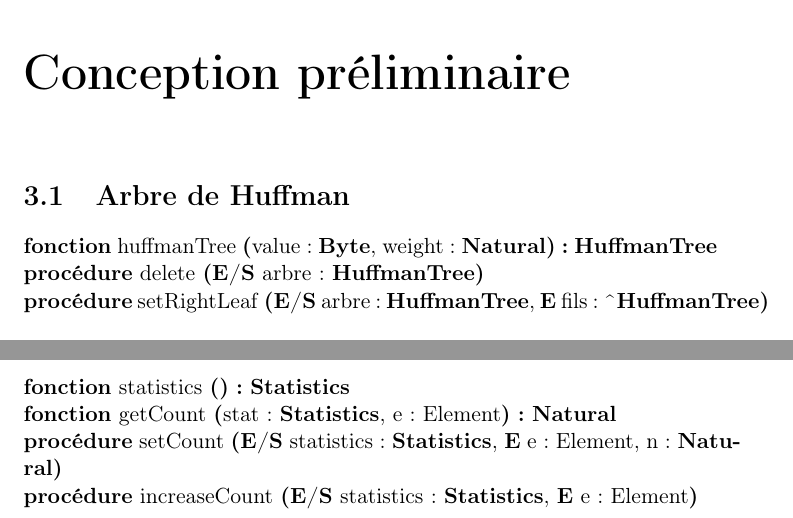
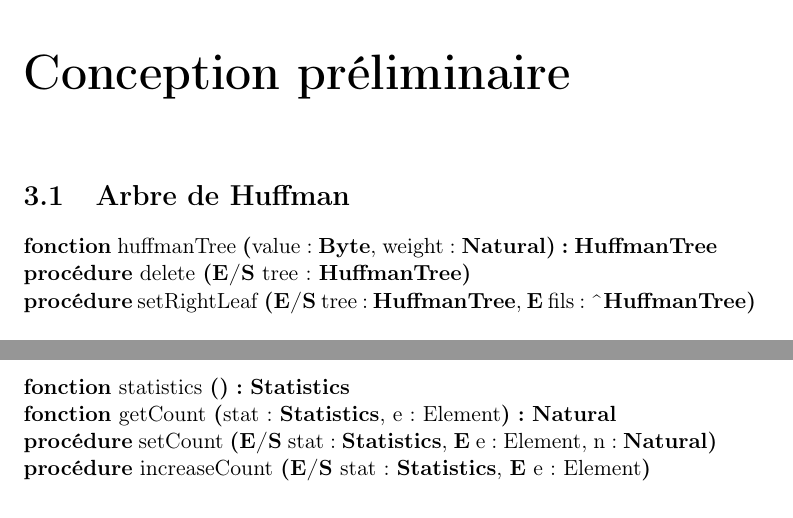
Before and after one commit to AlixANNERAUD/Huffman_compressor, a LaTeX document (rapport/rapport.tex, which reads rapport/conceptionPreliminaire/arbreDHuffman.tex, rapport/conceptionPreliminaire/statistiques.tex): two parts of page 10 of 13, joined at a grey line, cut so that both start at the same text. Compiled offline with pdfLaTeX.

Commit message:
Translation of variables' names

```diff
--- a/rapport/conceptionPreliminaire/arbreDHuffman.tex
+++ b/rapport/conceptionPreliminaire/arbreDHuffman.tex
@@ -2,6 +2,6 @@
 
 \begin{algorithme}
     \signatureFonction{huffmanTree}{value : \byte, weight : \naturel}{\huffmanTree}{}
-    \signatureProcedure{delete}{\paramEntreeSortie{arbre : \huffmanTree}}{}
-    \signatureProcedure{setRightLeaf}{\paramEntreeSortie{arbre : \huffmanTree}, \paramEntree{fils : \typePointeur{\huffmanTree}}}{}
-    \signatureProcedure{setLeftLeaf}{\paramEntreeSortie{arbre : \huffmanTree}, \paramEntree{fils : \typePointeur{\huffmanTree}}}{}
+    \signatureProcedure{delete}{\paramEntreeSortie{tree : \huffmanTree}}{}
+    \signatureProcedure{setRightLeaf}{\paramEntreeSortie{tree : \huffmanTree}, \paramEntree{fils : \typePointeur{\huffmanTree}}}{}
+    \signatureProcedure{setLeftLeaf}{\paramEntreeSortie{tree : \huffmanTree}, \paramEntree{fils : \typePointeur{\huffmanTree}}}{}
--- a/rapport/conceptionPreliminaire/statistiques.tex
+++ b/rapport/conceptionPreliminaire/statistiques.tex
@@ -3,6 +3,6 @@
 \begin{algorithme}
     \signatureFonction{statistics}{}{\statistics}{}
     \signatureFonction{getCount}{stat : \statistics, e : Element}{\naturel}{}
-    \signatureProcedure{setCount}{\paramEntreeSortie{statistics : \statistics}, \paramEntree{e : Element, n : \naturel}}{}
-    \signatureProcedure{increaseCount}{\paramEntreeSortie{statistics : \statistics}, \paramEntree{e : Element}}{}
+    \signatureProcedure{setCount}{\paramEntreeSortie{stat : \statistics}, \paramEntree{e : Element, n : \naturel}}{}
+    \signatureProcedure{increaseCount}{\paramEntreeSortie{stat : \statistics}, \paramEntree{e : Element}}{}
 \end{algorithme}
```
Also changed, not shown: rapport/conceptionPreliminaire/octet.tex (+1 -1 lines), rapport/conceptionPreliminaire/arbreDHuffman.tex (8 more changed lines).
